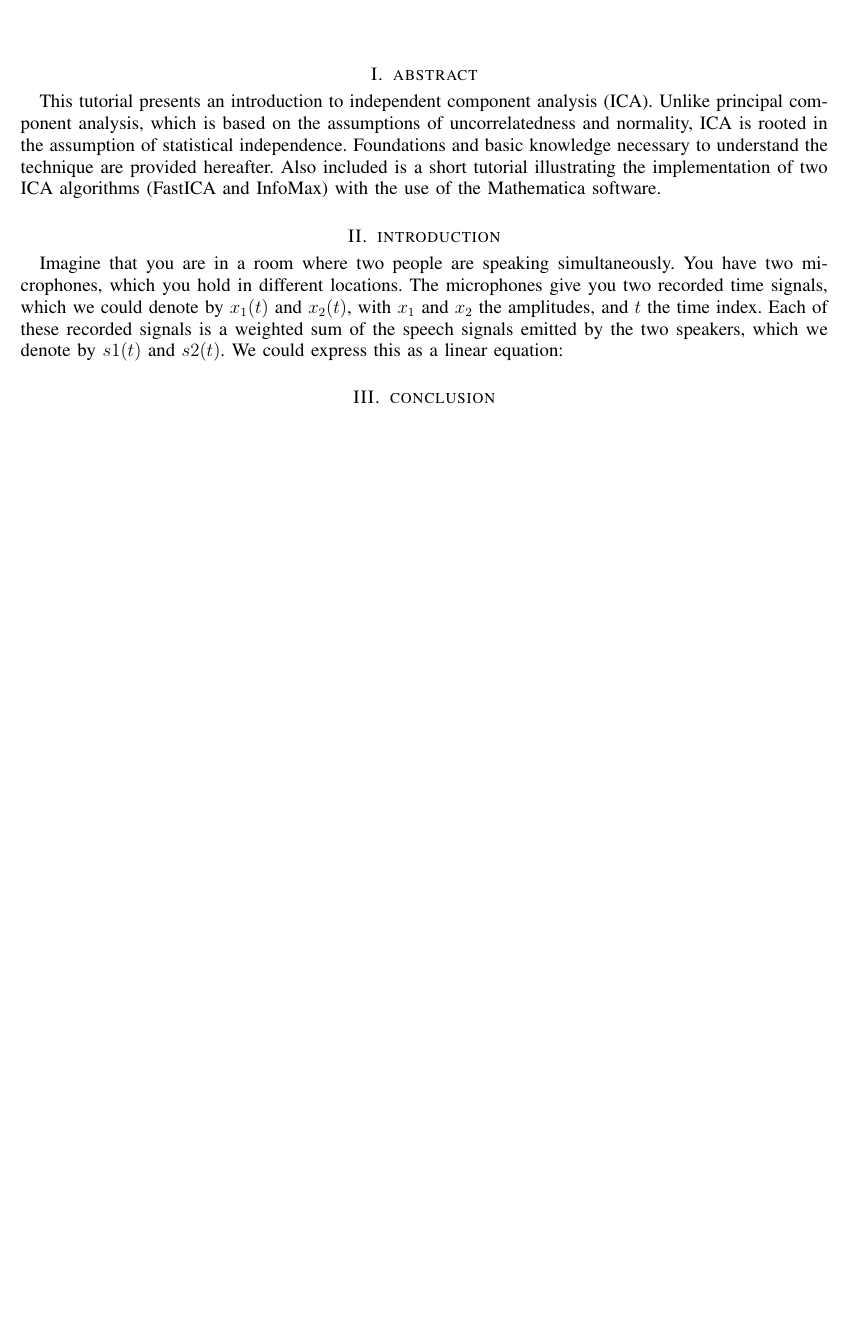
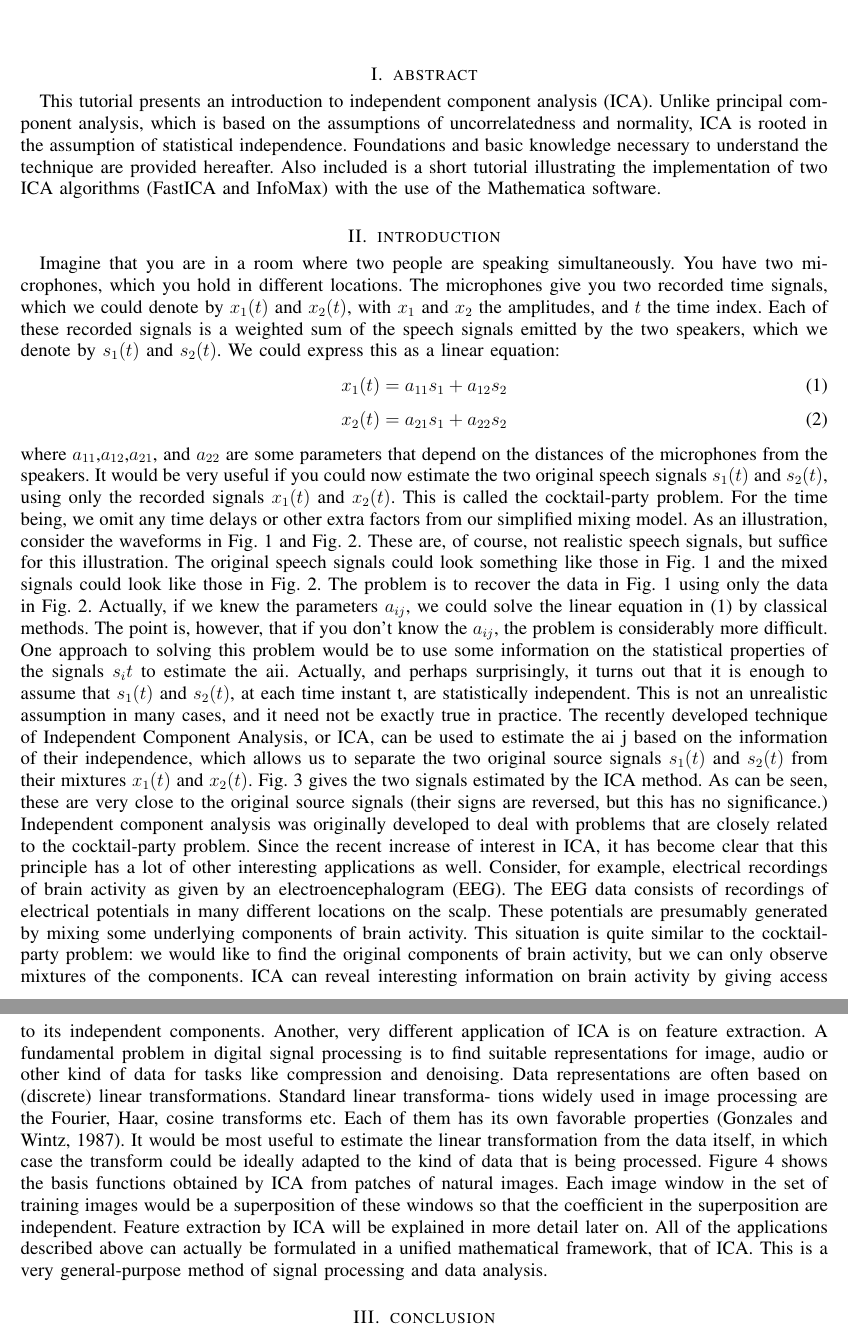
Before and after one commit to AdrianHsu/adsp2017, a LaTeX paper (tutorial/main.tex): part of the page before the commit and two parts of pages 1 and 2 of 2 after it, the two joined at a grey line, cut so that both start at the same text, the shorter picture padded with empty space. Compiled offline with pdfLaTeX.

Commit message:
tutorial

```diff
--- a/tutorial/main.tex
+++ b/tutorial/main.tex
@@ -16,7 +16,22 @@
 This tutorial presents an introduction to independent component analysis (ICA). Unlike principal component analysis, which is based on the assumptions of uncorrelatedness and  normality,  ICA  is  rooted  in  the  assumption  of  statistical  independence. Foundations and basic knowledge necessary to understand the technique are provided hereafter. Also included is a short  tutorial illustrating the implementation of two ICA algorithms (FastICA and InfoMax) with the use of the Mathematica software.
 \section{introduction}
 
-Imagine that you are in a room where two people are speaking simultaneously. You have two microphones, which you hold in different locations. The microphones give you two recorded time signals, which we could denote by $x_1(t)$ and $x_2(t)$, with $x_1$ and $x_2$ the amplitudes, and $t$ the time index. Each of these recorded signals is a weighted sum of the speech signals emitted by the two speakers, which we denote by $s1(t)$ and $s2(t)$. We could express this as a linear equation:
+Imagine that you are in a room where two people are speaking simultaneously. You have two microphones, which you hold in different locations. The microphones give you two recorded time signals, which we could denote by $x_1(t)$ and $x_2(t)$, with $x_1$ and $x_2$ the amplitudes, and $t$ the time index. Each of these recorded signals is a weighted sum of the speech signals emitted by the two speakers, which we denote by $s_1(t)$ and $s_2(t)$. We could express this as a linear equation:
+\begin{equation}
+x_1(t) = a_{11}s_1 + a_{12}s_2
+\end{equation}
+\begin{equation}
+x_2(t) = a_{21}s_1 + a_{22}s_2
+\end{equation}
+where $a_{11}$,$a_{12}$,$a_{21}$, and $a_{22}$ are some parameters that depend on the distances of the microphones from the speakers. It would be very useful if you could now estimate the two original speech signals $s_1(t)$ and $s_2(t)$, using only the recorded signals $x_1(t)$ and $x_2(t)$. This is called the cocktail-party problem. For the time being, we omit any time delays or other extra factors from our simplified mixing model.
+As an illustration, consider the waveforms in Fig. 1 and Fig. 2. These are, of course, not realistic speech signals, but suffice for this illustration. The original speech signals could look something like those in Fig. 1 and the mixed signals could look like those in Fig. 2. The problem is to recover the data in Fig. 1 using only the data in Fig. 2.
+Actually, if we knew the parameters $a_{ij}$, we could solve the linear equation in (1) by classical methods. The point is, however, that if you don’t know the $a_{ij}$, the problem is considerably more difficult.
+One approach to solving this problem would be to use some information on the statistical properties of the signals $s_i{t}$ to estimate the aii. Actually, and perhaps surprisingly, it turns out that it is enough to assume that $s_1(t)$ and $s_2(t)$, at each time instant t, are statistically independent. This is not an unrealistic assumption in many cases, and it need not be exactly true in practice. The recently developed technique of Independent Component Analysis, or ICA, can be used to estimate the ai j based on the information of their independence, which allows us to separate the two original source signals $s_1(t)$ and $s_2(t)$ from their mixtures $x_1(t)$ and $x_2(t)$. Fig. 3 gives the two signals estimated by the ICA method. As can be seen, these are very close to the original source signals (their signs are reversed, but this has no significance.)
+Independent component analysis was originally developed to deal with problems that are closely related to the cocktail-party problem. Since the recent increase of interest in ICA, it has become clear that this principle has a lot of other interesting applications as well.
+Consider, for example, electrical recordings of brain activity as given by an electroencephalogram (EEG). The EEG data consists of recordings of electrical potentials in many different locations on the scalp. These potentials are presumably generated by mixing some underlying components of brain activity. This situation is quite similar to the cocktail-party problem: we would like to find the original components of brain activity, but we can only observe mixtures of the components. ICA can reveal interesting information on brain activity by giving access to its independent components.
+Another, very different application of ICA is on feature extraction. A fundamental problem in digital signal processing is to find suitable representations for image, audio or other kind of data for tasks like compression and denoising. Data representations are often based on (discrete) linear transformations. Standard linear transforma- tions widely used in image processing are the Fourier, Haar, cosine transforms etc. Each of them has its own favorable properties (Gonzales and Wintz, 1987).
+It would be most useful to estimate the linear transformation from the data itself, in which case the transform could be ideally adapted to the kind of data that is being processed. Figure 4 shows the basis functions obtained by ICA from patches of natural images. Each image window in the set of training images would be a superposition of these windows so that the coefficient in the superposition are independent. Feature extraction by ICA will be explained in more detail later on.
+All of the applications described above can actually be formulated in a unified mathematical framework, that of ICA. This is a very general-purpose method of signal processing and data analysis.
 \section{conclusion}
 \section{references}
 
```
Also changed, not shown: hw4/ADSP_HW4.pdf (added), hw4/Adsphw4.pdf (added), hw4/b03901023_hw4.pdf (added), latex_practice/main.pdf, tutorial/main.pdf, 10 other files.
